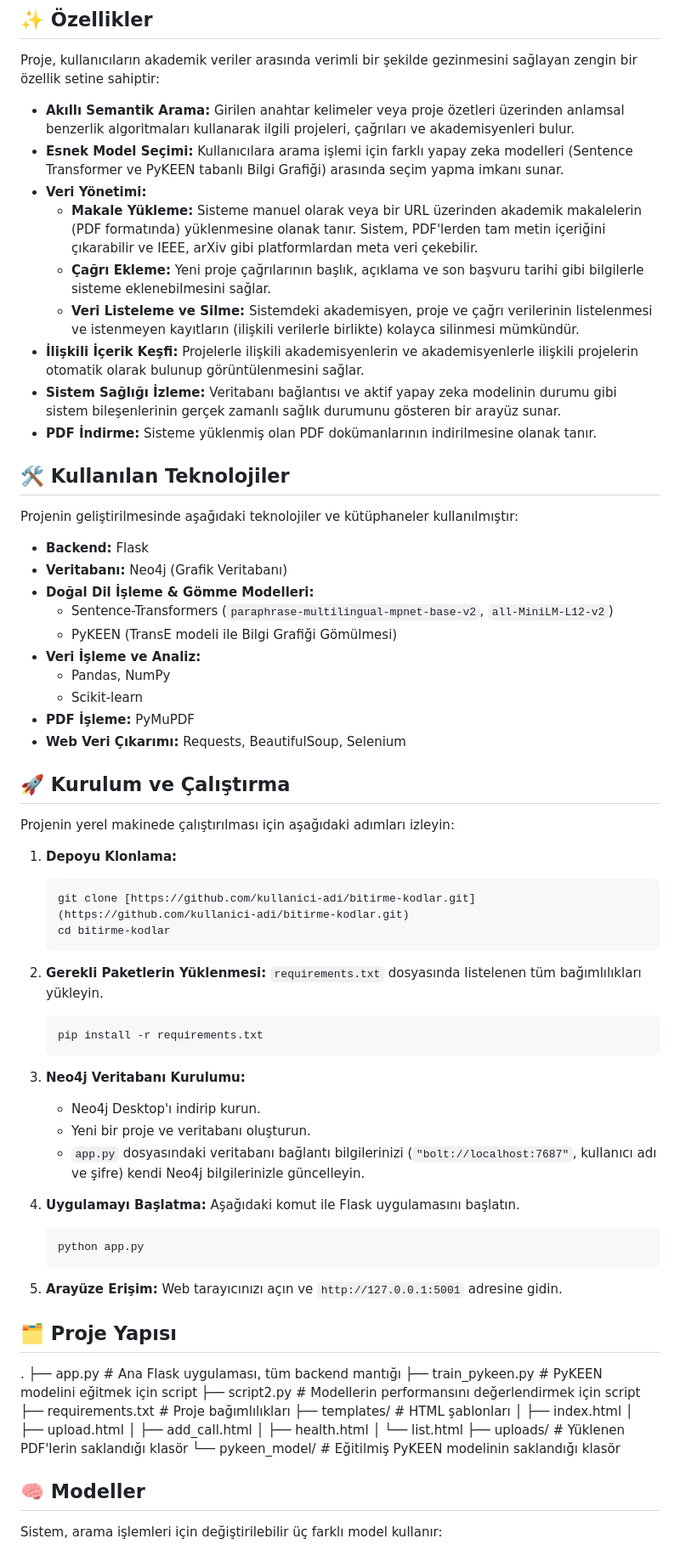
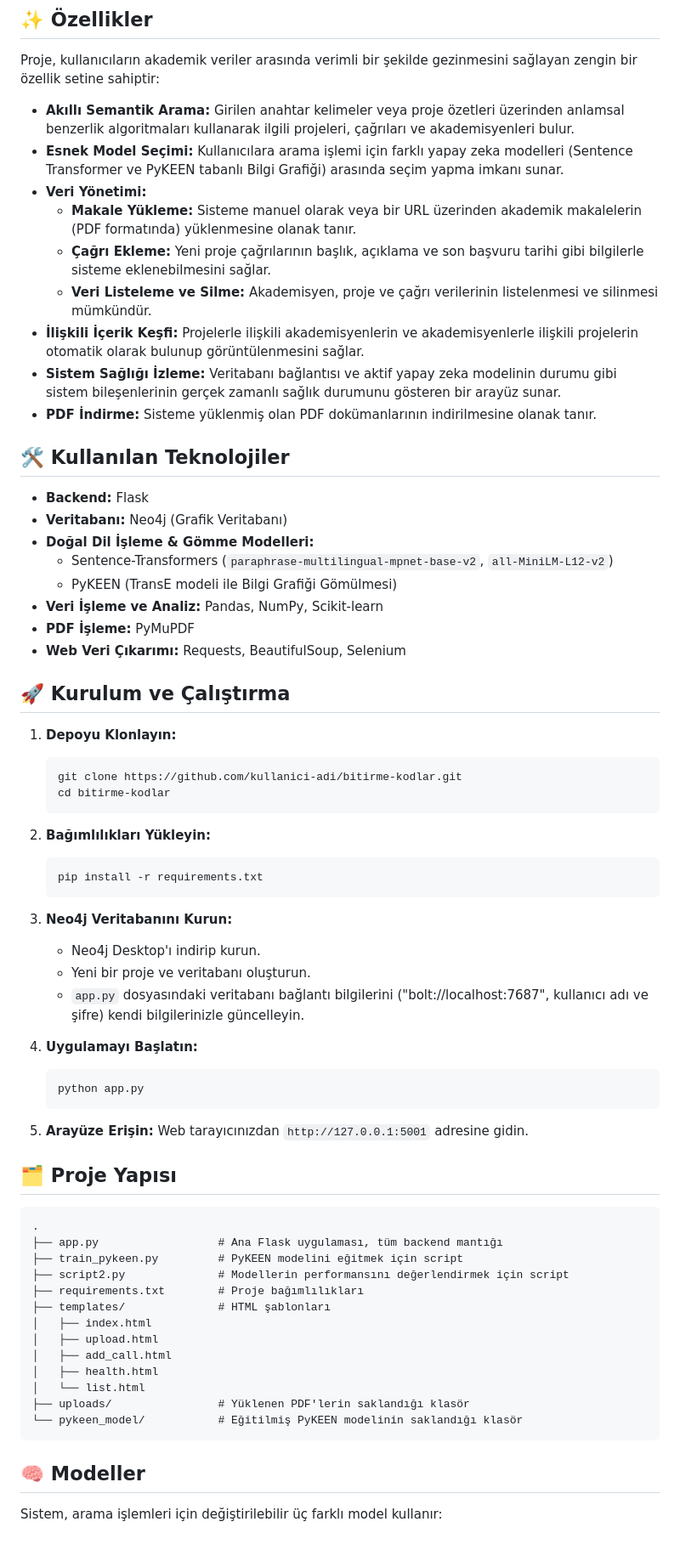
Before and after one commit to Bitirme-2/Bitirme-Kodlar, a Markdown page: readme.md, the part around one of its changes. Shown at 85% size. Drawn GitHub-style.

````diff
--- a/readme.md
+++ b/readme.md
@@ -10,63 +10,56 @@ Temel amaç, geleneksel anahtar kelime eşleşmesinin ötesine geçerek, anlamsa
 
 Proje, kullanıcıların akademik veriler arasında verimli bir şekilde gezinmesini sağlayan zengin bir özellik setine sahiptir:
 
-* **Akıllı Semantik Arama:** Girilen anahtar kelimeler veya proje özetleri üzerinden anlamsal benzerlik algoritmaları kullanarak ilgili projeleri, çağrıları ve akademisyenleri bulur.
-* **Esnek Model Seçimi:** Kullanıcılara arama işlemi için farklı yapay zeka modelleri (Sentence Transformer ve PyKEEN tabanlı Bilgi Grafiği) arasında seçim yapma imkanı sunar.
-* **Veri Yönetimi:**
-    * **Makale Yükleme:** Sisteme manuel olarak veya bir URL üzerinden akademik makalelerin (PDF formatında) yüklenmesine olanak tanır. Sistem, PDF'lerden tam metin içeriğini çıkarabilir ve IEEE, arXiv gibi platformlardan meta veri çekebilir.
-    * **Çağrı Ekleme:** Yeni proje çağrılarının başlık, açıklama ve son başvuru tarihi gibi bilgilerle sisteme eklenebilmesini sağlar.
-    * **Veri Listeleme ve Silme:** Sistemdeki akademisyen, proje ve çağrı verilerinin listelenmesi ve istenmeyen kayıtların (ilişkili verilerle birlikte) kolayca silinmesi mümkündür.
-* **İlişkili İçerik Keşfi:** Projelerle ilişkili akademisyenlerin ve akademisyenlerle ilişkili projelerin otomatik olarak bulunup görüntülenmesini sağlar.
-* **Sistem Sağlığı İzleme:** Veritabanı bağlantısı ve aktif yapay zeka modelinin durumu gibi sistem bileşenlerinin gerçek zamanlı sağlık durumunu gösteren bir arayüz sunar.
-* **PDF İndirme:** Sisteme yüklenmiş olan PDF dokümanlarının indirilmesine olanak tanır.
+- **Akıllı Semantik Arama:** Girilen anahtar kelimeler veya proje özetleri üzerinden anlamsal benzerlik algoritmaları kullanarak ilgili projeleri, çağrıları ve akademisyenleri bulur.
+- **Esnek Model Seçimi:** Kullanıcılara arama işlemi için farklı yapay zeka modelleri (Sentence Transformer ve PyKEEN tabanlı Bilgi Grafiği) arasında seçim yapma imkanı sunar.
+- **Veri Yönetimi:**
+  - **Makale Yükleme:** Sisteme manuel olarak veya bir URL üzerinden akademik makalelerin (PDF formatında) yüklenmesine olanak tanır.
+  - **Çağrı Ekleme:** Yeni proje çağrılarının başlık, açıklama ve son başvuru tarihi gibi bilgilerle sisteme eklenebilmesini sağlar.
+  - **Veri Listeleme ve Silme:** Akademisyen, proje ve çağrı verilerinin listelenmesi ve silinmesi mümkündür.
+- **İlişkili İçerik Keşfi:** Projelerle ilişkili akademisyenlerin ve akademisyenlerle ilişkili projelerin otomatik olarak bulunup görüntülenmesini sağlar.
+- **Sistem Sağlığı İzleme:** Veritabanı bağlantısı ve aktif yapay zeka modelinin durumu gibi sistem bileşenlerinin gerçek zamanlı sağlık durumunu gösteren bir arayüz sunar.
+- **PDF İndirme:** Sisteme yüklenmiş olan PDF dokümanlarının indirilmesine olanak tanır.
 
 ## 🛠️ Kullanılan Teknolojiler
 
-Projenin geliştirilmesinde aşağıdaki teknolojiler ve kütüphaneler kullanılmıştır:
-
-* **Backend:** Flask
-* **Veritabanı:** Neo4j (Grafik Veritabanı)
-* **Doğal Dil İşleme & Gömme Modelleri:**
-    * Sentence-Transformers (`paraphrase-multilingual-mpnet-base-v2`, `all-MiniLM-L12-v2`)
-    * PyKEEN (TransE modeli ile Bilgi Grafiği Gömülmesi)
-* **Veri İşleme ve Analiz:**
-    * Pandas, NumPy
-    * Scikit-learn
-* **PDF İşleme:** PyMuPDF
-* **Web Veri Çıkarımı:** Requests, BeautifulSoup, Selenium
+- **Backend:** Flask
+- **Veritabanı:** Neo4j (Grafik Veritabanı)
+- **Doğal Dil İşleme & Gömme Modelleri:**
+  - Sentence-Transformers (`paraphrase-multilingual-mpnet-base-v2`, `all-MiniLM-L12-v2`)
+  - PyKEEN (TransE modeli ile Bilgi Grafiği Gömülmesi)
+- **Veri İşleme ve Analiz:** Pandas, NumPy, Scikit-learn
+- **PDF İşleme:** PyMuPDF
+- **Web Veri Çıkarımı:** Requests, BeautifulSoup, Selenium
 
 ## 🚀 Kurulum ve Çalıştırma
 
-Projenin yerel makinede çalıştırılması için aşağıdaki adımları izleyin:
-
-1.  **Depoyu Klonlama:**
+1. **Depoyu Klonlayın:**
     ```bash
-    git clone [https://github.com/kullanici-adi/bitirme-kodlar.git](https://github.com/kullanici-adi/bitirme-kodlar.git)
+    git clone https://github.com/kullanici-adi/bitirme-kodlar.git
     cd bitirme-kodlar
     ```
 
-2.  **Gerekli Paketlerin Yüklenmesi:**
-    `requirements.txt` dosyasında listelenen tüm bağımlılıkları yükleyin.
+2. **Bağımlılıkları Yükleyin:**
     ```bash
     pip install -r requirements.txt
     ```
 
-3.  **Neo4j Veritabanı Kurulumu:**
-    * Neo4j Desktop'ı indirip kurun.
-    * Yeni bir proje ve veritabanı oluşturun.
-    * `app.py` dosyasındaki veritabanı bağlantı bilgilerinizi (`"bolt://localhost:7687"`, kullanıcı adı ve şifre) kendi Neo4j bilgilerinizle güncelleyin.
+3. **Neo4j Veritabanını Kurun:**
+    - Neo4j Desktop'ı indirip kurun.
+    - Yeni bir proje ve veritabanı oluşturun.
+    - `app.py` dosyasındaki veritabanı bağlantı bilgilerini ("bolt://localhost:7687", kullanıcı adı ve şifre) kendi bilgilerinizle güncelleyin.
 
-4.  **Uygulamayı Başlatma:**
-    Aşağıdaki komut ile Flask uygulamasını başlatın.
+4. **Uygulamayı Başlatın:**
     ```bash
     python app.py
     ```
 
-5.  **Arayüze Erişim:**
-    Web tarayıcınızı açın ve `http://127.0.0.1:5001` adresine gidin.
+5. **Arayüze Erişin:**
+    Web tarayıcınızdan `http://127.0.0.1:5001` adresine gidin.
 
 ## 🗂️ Proje Yapısı
 
+```
 .
 ├── app.py                  # Ana Flask uygulaması, tüm backend mantığı
 ├── train_pykeen.py         # PyKEEN modelini eğitmek için script
@@ -80,8 +73,7 @@ Projenin yerel makinede çalıştırılması için aşağıdaki adımları izley
 │   └── list.html
 ├── uploads/                # Yüklenen PDF'lerin saklandığı klasör
 └── pykeen_model/           # Eğitilmiş PyKEEN modelinin saklandığı klasör
-
-
+```
 
 ## 🧠 Modeller
 
````
Also changed, not shown: other parts of readme.md (+8 -8 lines).
